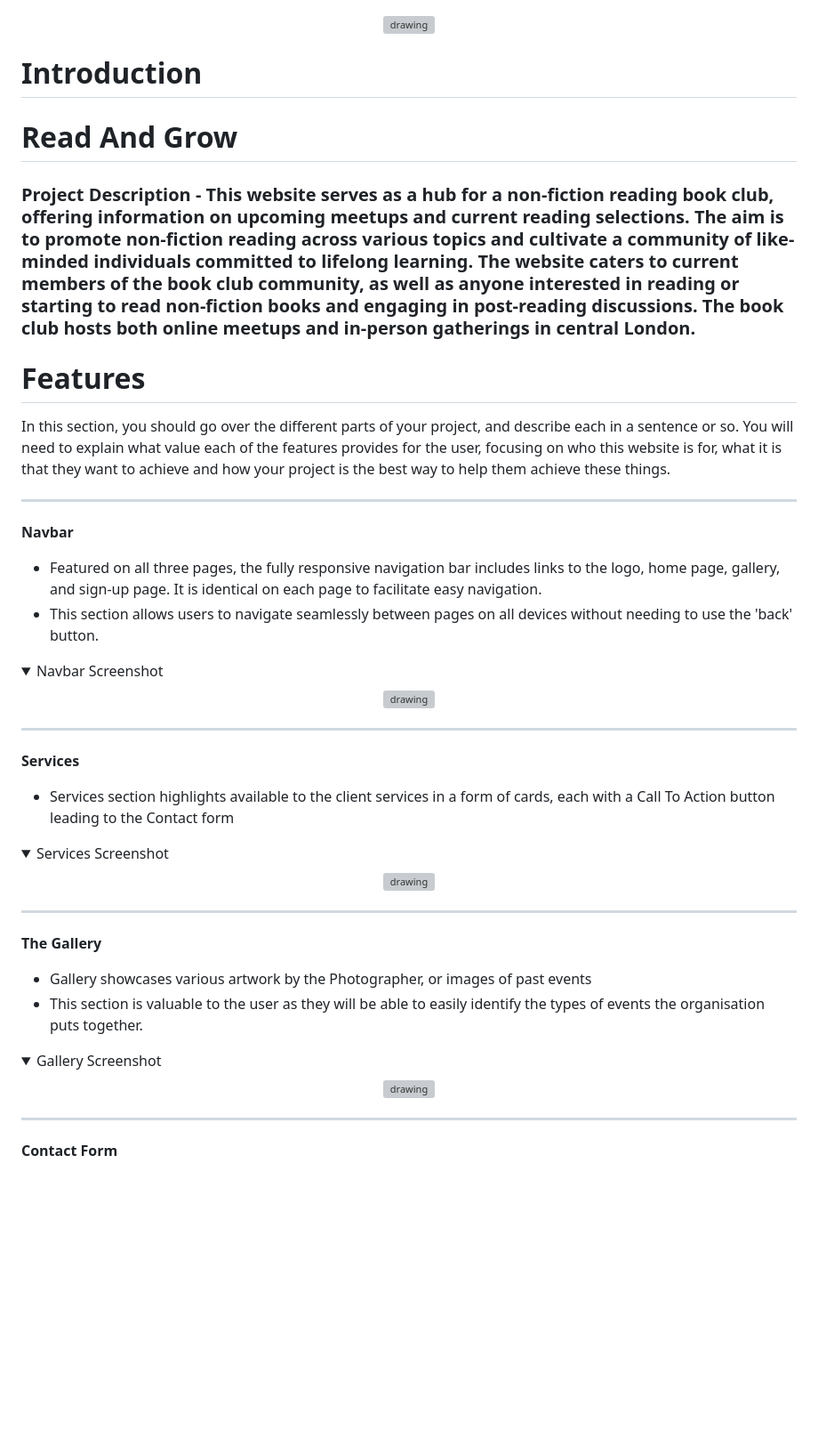
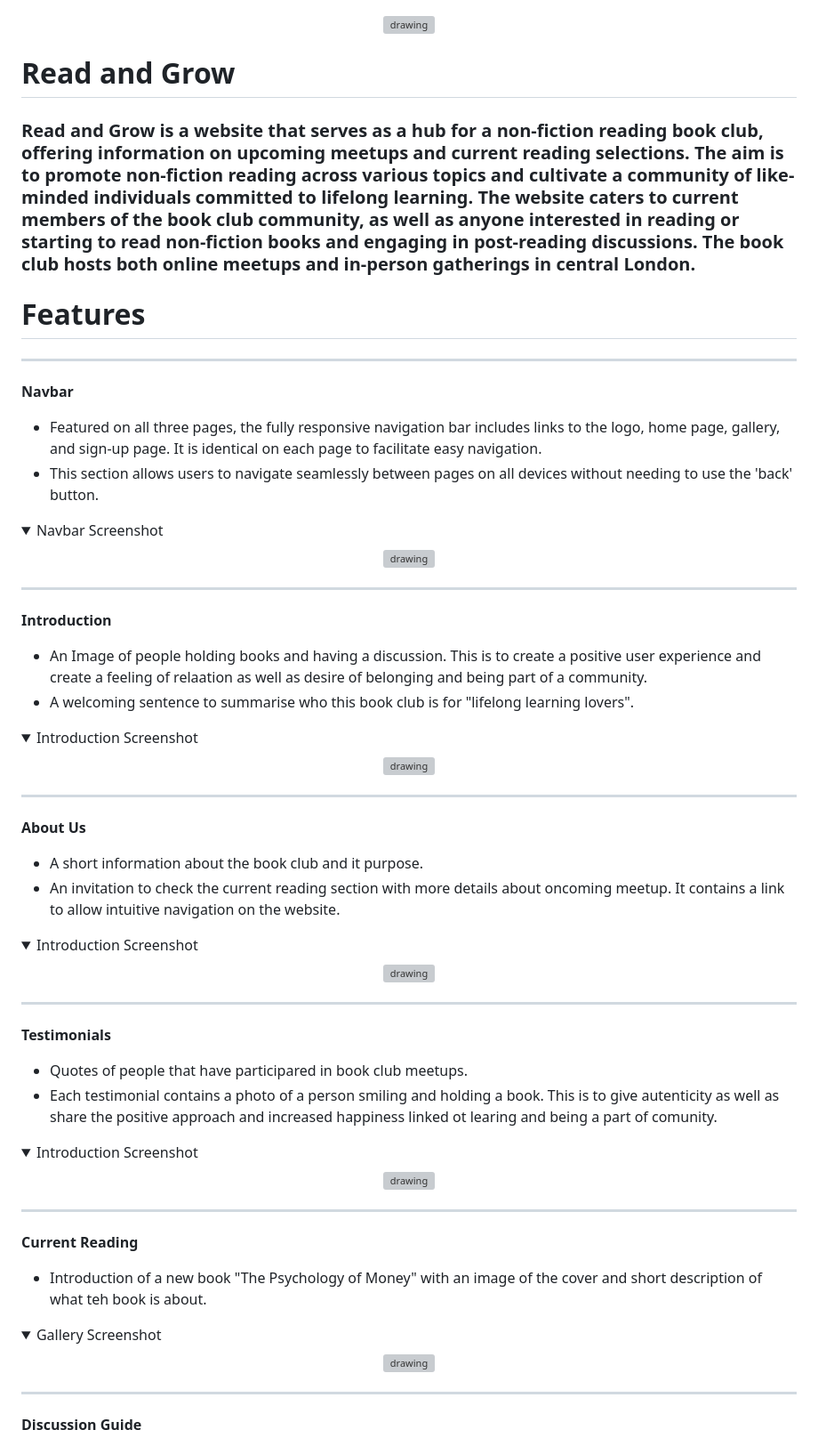
Before and after one commit to justynath/read-and-grow, a Markdown page: README.md, the part around one of its changes. Shown at 89% size. GitHub-like rendering; folded sections open; blank space fills up the shorter version; grey boxes are pictures that could not be loaded.

Commit message:
Add features to README file

```diff
--- a/README.md
+++ b/README.md
@@ -1,17 +1,9 @@
 <p align="center"><img src="/assets/images/responsive.png" alt="drawing" width="800"/></p>
 
-
-# Introduction
-# Read And Grow
-### Project Description - This website serves as a hub for a non-fiction reading book club, offering information on upcoming meetups and current reading selections. The aim is to promote non-fiction reading across various topics and cultivate a community of like-minded individuals committed to lifelong learning. The website caters to current members of the book club community, as well as anyone interested in reading or starting to read non-fiction books and engaging in post-reading discussions. The book club hosts both online meetups and in-person gatherings in central London.
-
-
-
+# Read and Grow
+### Read and Grow is a website that serves as a hub for a non-fiction reading book club, offering information on upcoming meetups and current reading selections. The aim is to promote non-fiction reading across various topics and cultivate a community of like-minded individuals committed to lifelong learning. The website caters to current members of the book club community, as well as anyone interested in reading or starting to read non-fiction books and engaging in post-reading discussions. The book club hosts both online meetups and in-person gatherings in central London.
 
 # Features
-
-In this section, you should go over the different parts of your project, and describe each in a sentence or so.
-You will need to explain what value each of the features provides for the user, focusing on who this website is for, what it is that they want to achieve and how your project is the best way to help them achieve these things.
 
 <hr>
 
@@ -28,11 +20,12 @@ You will need to explain what value each of the features provides for the user,
 
 <hr>
 
-**Services**
+**Introduction**
 
-  - Services section highlights available to the client services in a form of cards, each with a Call To Action button leading to the Contact form
+  - An Image of people holding books and having a discussion. This is to create a positive user experience and create a feeling of relaation as well as desire of belonging and being part of a community.
+  - A welcoming sentence to summarise who this book club is for "lifelong learning lovers".
 
-  <details><summary>Services Screenshot</summary>
+  <details><summary>Introduction Screenshot</summary>
 
   <p align="center"><img src="https://placehold.co/600x400" alt="drawing" width="600"/></p>
 
@@ -40,10 +33,35 @@ You will need to explain what value each of the features provides for the user,
 
 <hr>
 
-**The Gallery**
+**About Us**
 
-  - Gallery showcases various artwork by the Photographer, or images of past events
-  - This section is valuable to the user as they will be able to easily identify the types of events the organisation puts together.
+  - A short information about the book club and it purpose.
+  - An invitation to check the current reading section with more details about oncoming meetup. It contains a link to allow intuitive navigation on the website.
+
+  <details><summary>Introduction Screenshot</summary>
+
+  <p align="center"><img src="https://placehold.co/600x400" alt="drawing" width="600"/></p>
+
+  </details>
+
+<hr>
+
+**Testimonials**
+
+  - Quotes of people that have participared in book club meetups.
+  - Each testimonial contains a photo of a person smiling and holding a book. This is to give autenticity as well as share the positive approach and increased happiness linked ot learing and being a part of comunity.
+
+  <details><summary>Introduction Screenshot</summary>
+
+  <p align="center"><img src="https://placehold.co/600x400" alt="drawing" width="600"/></p>
+
+  </details>
+
+<hr>
+
+**Current Reading**
+
+  - Introduction of a new book "The Psychology of Money" with an image of the cover and short description of what teh book is about.
 
   <details><summary>Gallery Screenshot</summary>
 
@@ -53,5 +71,5 @@ You will need to explain what value each of the features provides for the user,
 
 <hr>
 
-**Contact Form**
+**Discussion Guide**
 
```
Also changed, not shown: other parts of README.md (+27 -2 lines).
